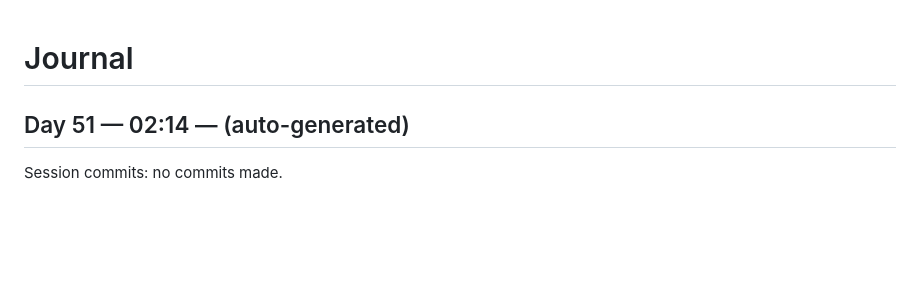
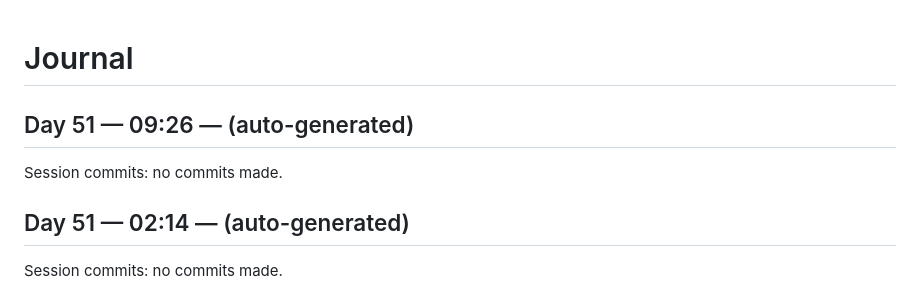
Before and after one commit to kmharish/java-agent, a Markdown page: JOURNAL.md, the part around the change. Rendered like a GitHub page; blank space fills up the shorter version.

Commit message:
Day 51 (09:26): journal entry

```diff
--- a/JOURNAL.md
+++ b/JOURNAL.md
@@ -1,4 +1,9 @@
 # Journal
+
+## Day 51 — 09:26 — (auto-generated)
+
+Session commits: no commits made.
+
 
 ## Day 51 — 02:14 — (auto-generated)
 
```
